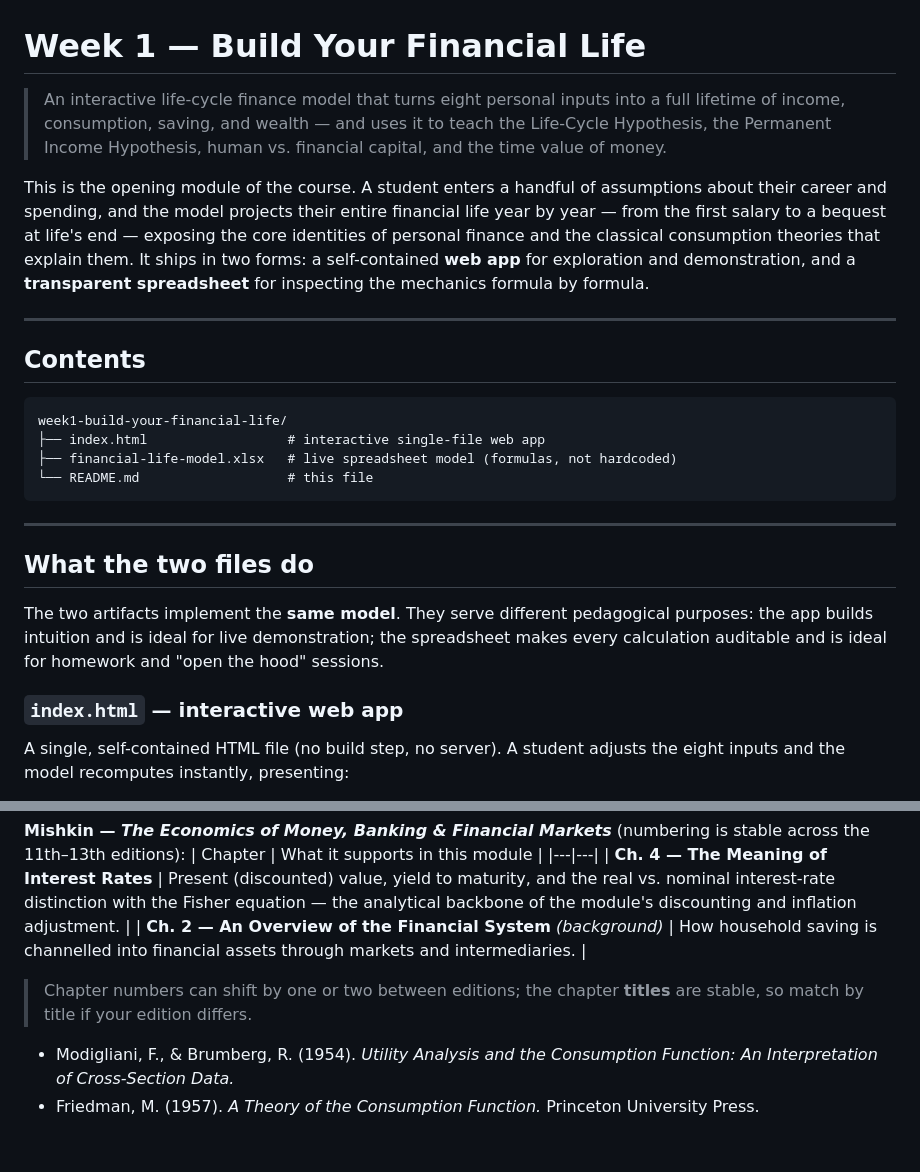
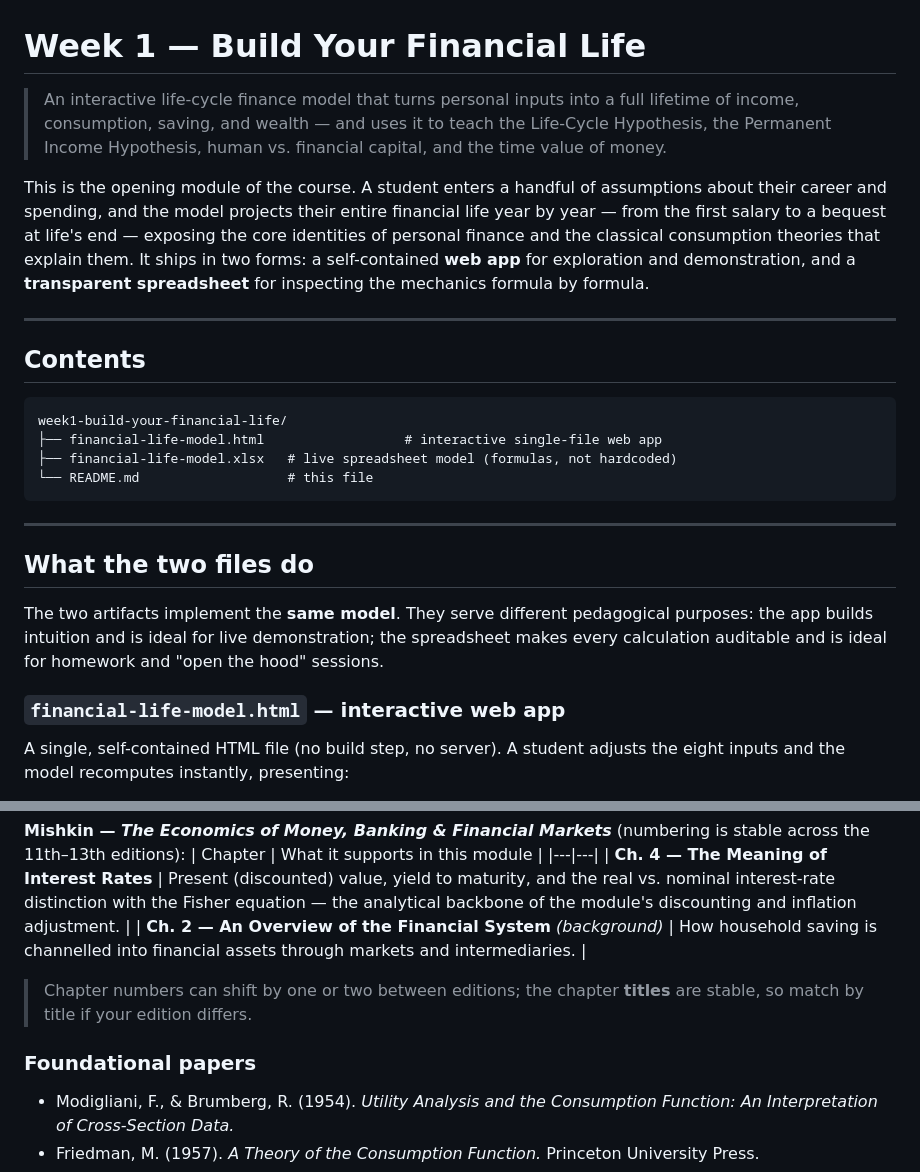
Before and after one commit to abhishekshyp/financial-economics, a Markdown page: week-01-build-your-financial-life/README.md, 2 parts joined by grey strips. Drawn GitHub-style; blank space fills up the shorter version.

````diff
--- a/week-01-build-your-financial-life/README.md
+++ b/week-01-build-your-financial-life/README.md
@@ -1,6 +1,6 @@
 # Week 1 — Build Your Financial Life
 
-> An interactive life-cycle finance model that turns eight personal inputs into a full lifetime of income, consumption, saving, and wealth — and uses it to teach the Life-Cycle Hypothesis, the Permanent Income Hypothesis, human vs. financial capital, and the time value of money.
+> An interactive life-cycle finance model that turns personal inputs into a full lifetime of income, consumption, saving, and wealth — and uses it to teach the Life-Cycle Hypothesis, the Permanent Income Hypothesis, human vs. financial capital, and the time value of money.
 
 This is the opening module of the course. A student enters a handful of assumptions about their career and spending, and the model projects their entire financial life year by year — from the first salary to a bequest at life's end — exposing the core identities of personal finance and the classical consumption theories that explain them. It ships in two forms: a self-contained **web app** for exploration and demonstration, and a **transparent spreadsheet** for inspecting the mechanics formula by formula.
 
@@ -10,7 +10,7 @@ This is the opening module of the course. A student enters a handful of assumpti
 
 ```
 week1-build-your-financial-life/
-├── index.html                  # interactive single-file web app
+├── financial-life-model.html                  # interactive single-file web app
 ├── financial-life-model.xlsx   # live spreadsheet model (formulas, not hardcoded)
 └── README.md                   # this file
 ```
@@ -21,7 +21,7 @@ week1-build-your-financial-life/
 
 The two artifacts implement the **same model**. They serve different pedagogical purposes: the app builds intuition and is ideal for live demonstration; the spreadsheet makes every calculation auditable and is ideal for homework and "open the hood" sessions.
 
-### `index.html` — interactive web app
+### `financial-life-model.html` — interactive web app
 
 A single, self-contained HTML file (no build step, no server). A student adjusts the eight inputs and the model recomputes instantly, presenting:
 
@@ -175,6 +175,7 @@ This is a **deterministic accounting model** built around the LCH/PIH identity.
 
 > Chapter numbers can shift by one or two between editions; the chapter **titles** are stable, so match by title if your edition differs.
 
+### Foundational papers
 - Modigliani, F., & Brumberg, R. (1954). *Utility Analysis and the Consumption Function: An Interpretation of Cross-Section Data.*
 - Friedman, M. (1957). *A Theory of the Consumption Function.* Princeton University Press.
 - Fisher, I. (1930). *The Theory of Interest.*
````
